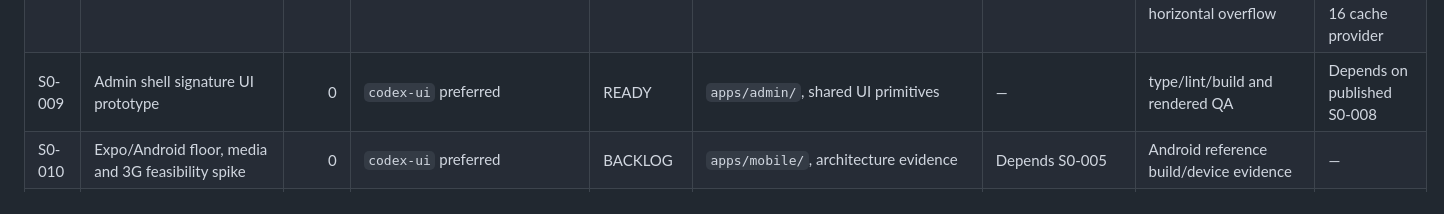
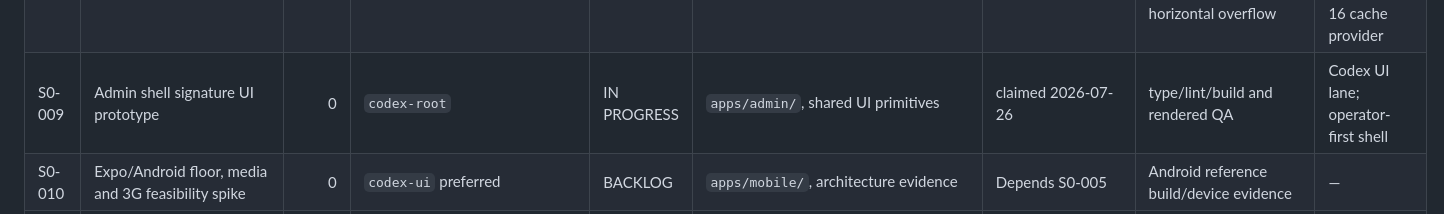
Before and after one commit to stanleyHayes/obiara, a Markdown page: agent_plan.md, the part around the change. Drawn GitHub-style.

Commit message:
OBI-009 claim admin shell prototype

```diff
--- a/agent_plan.md
+++ b/agent_plan.md
@@ -826,7 +826,7 @@ owner and path boundary during refinement.
 | S0-006 | CI, security and supply-chain baseline | 0 | `/root/platform_scaffold` | DONE | `.github/`, `internal/quality/ci-security-baseline.md` | claimed/completed 2026-07-26 | actionlint passed; audit gate proved against 4 detected high transitive advisories; full frozen check awaits active S0-008 lock update | SHA-pinned Actions, least-privilege permissions, Dependabot and private reporting policy; advisories not waived |
 | S0-007 | Go hexagonal module template and Mongo/Testcontainers spike | 0 | `/root/backend_architecture` | DONE | `services/api/`, `services/worker/`, Go module files | claimed/completed 2026-07-26 | Go unit tests with GoMock; Mongo 8 Testcontainers integration verifies index, persistence, lookup and duplicate rejection | Self-reviewed; dependency direction and API/worker composition roots verified; no client paths touched |
 | S0-008 | Outfit brand tokens and member web signature UI prototype | 0 | `codex-root` | DONE | `apps/web/`, `packages/design-tokens/`, `packages/ui-web/` | claimed/completed 2026-07-26 | lint, type-check, test and production build pass; desktop and 390px browser QA; zero runtime errors or horizontal overflow | Hydration mismatch found in review and fixed with MUI Next 16 cache provider |
-| S0-009 | Admin shell signature UI prototype | 0 | `codex-ui` preferred | READY | `apps/admin/`, shared UI primitives | — | type/lint/build and rendered QA | Depends on published S0-008 |
+| S0-009 | Admin shell signature UI prototype | 0 | `codex-root` | IN PROGRESS | `apps/admin/`, shared UI primitives | claimed 2026-07-26 | type/lint/build and rendered QA | Codex UI lane; operator-first shell |
 | S0-010 | Expo/Android floor, media and 3G feasibility spike | 0 | `codex-ui` preferred | BACKLOG | `apps/mobile/`, architecture evidence | Depends S0-005 | Android reference build/device evidence | — |
 | S0-011 | Render/residency/provider feasibility matrix | 0 | `/root/render_residency` | DONE | `deploy/render/provider-residency-feasibility.md` | claimed/completed 2026-07-26 | Primary-source provider matrix, four topology options, production decision gates, and follow-up evidence; Render has no African region, so production remains founder/privacy/legal-blocked | No external resource creation or deployment; self-reviewed 2026-07-26 |
 | S0-012 | Initial threat model, data classification and DPIA inputs | 0 | Unassigned | BACKLOG | `internal/architecture/`, compliance docs | Depends S0-003 | security/privacy review | — |
```
